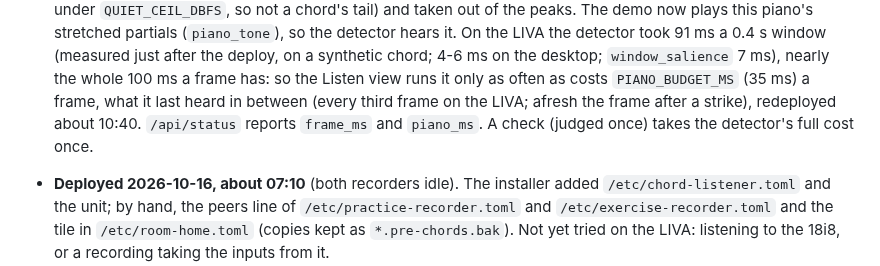
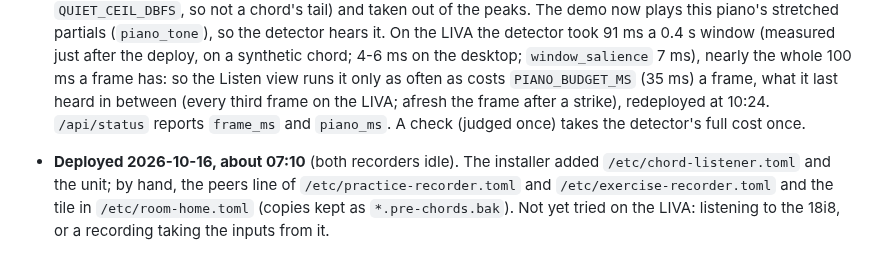
Before and after one commit to ragesoss/piano-recorder, a Markdown page: PLAN.md, the part around one of its changes. Drawn GitHub-style.

Commit message:
Plan: the deploy times
Co-Authored-By: Claude Opus 5.5 <noreply@anthropic.com>
Claude-Session: https://claude.ai/code/session_01KjdiPztb93UzPduw2Aurdi

```diff
--- a/PLAN.md
+++ b/PLAN.md
@@ -620,7 +620,7 @@ same way).
   detector took 91 ms a 0.4 s window (measured just after the deploy, on a synthetic chord; 4-6 ms on the
   desktop; `window_salience` 7 ms), nearly the whole 100 ms a frame has: so the Listen view runs it only
   as often as costs `PIANO_BUDGET_MS` (35 ms) a frame, what it last heard in between (every third frame
-  on the LIVA; afresh the frame after a strike), redeployed about 10:40. `/api/status` reports
+  on the LIVA; afresh the frame after a strike), redeployed at 10:24. `/api/status` reports
   `frame_ms` and `piano_ms`. A check (judged once) takes the detector's full cost once.
 - **Deployed 2026-10-16, about 07:10** (both recorders idle). The installer added
   `/etc/chord-listener.toml` and the unit; by hand, the peers line of `/etc/practice-recorder.toml` and
```
Also changed, not shown: other parts of PLAN.md (+1 -1 lines).
